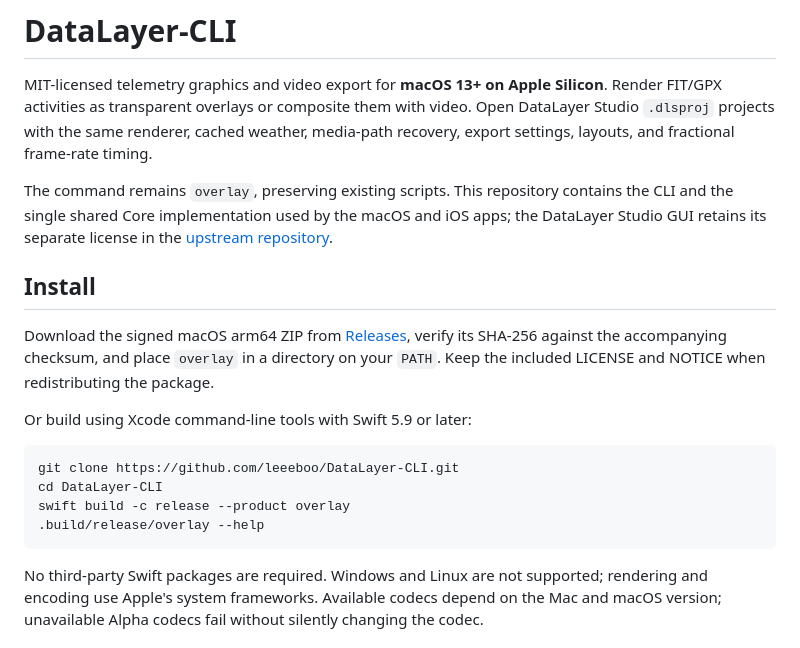
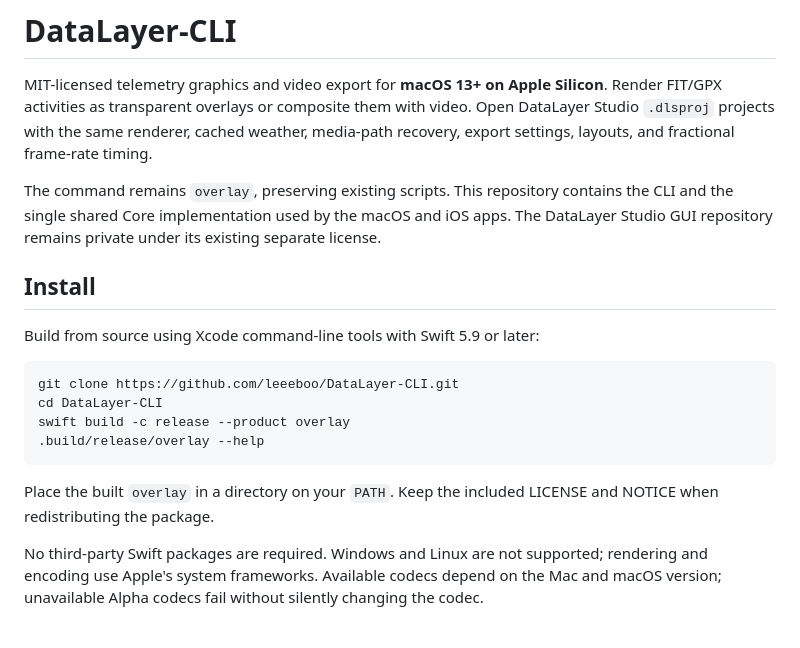
Before and after one commit to leeeboo/DataLayer-CLI, a Markdown page: README.md, the part around the change. GitHub-like rendering.

````diff
--- a/README.md
+++ b/README.md
@@ -7,17 +7,12 @@ media-path recovery, export settings, layouts, and fractional frame-rate timing.
 
 The command remains `overlay`, preserving existing scripts. This repository
 contains the CLI and the single shared Core implementation used by the macOS
-and iOS apps; the DataLayer Studio GUI retains its separate
-license in the [upstream repository](https://github.com/leeeboo/DataLayer-Studio).
+and iOS apps. The DataLayer Studio GUI repository remains private under its
+existing separate license.
 
 ## Install
 
-Download the signed macOS arm64 ZIP from
-[Releases](https://github.com/leeeboo/DataLayer-CLI/releases), verify its SHA-256
-against the accompanying checksum, and place `overlay` in a directory on your
-`PATH`. Keep the included LICENSE and NOTICE when redistributing the package.
-
-Or build using Xcode command-line tools with Swift 5.9 or later:
+Build from source using Xcode command-line tools with Swift 5.9 or later:
 
 ```sh
 git clone https://github.com/leeeboo/DataLayer-CLI.git
@@ -25,6 +20,9 @@ cd DataLayer-CLI
 swift build -c release --product overlay
 .build/release/overlay --help
 ```
+
+Place the built `overlay` in a directory on your `PATH`. Keep the included
+LICENSE and NOTICE when redistributing the package.
 
 No third-party Swift packages are required. Windows and Linux are not supported;
 rendering and encoding use Apple's system frameworks. Available codecs depend
````
Also changed, not shown: AUDIT.md (+5 -4 lines).
